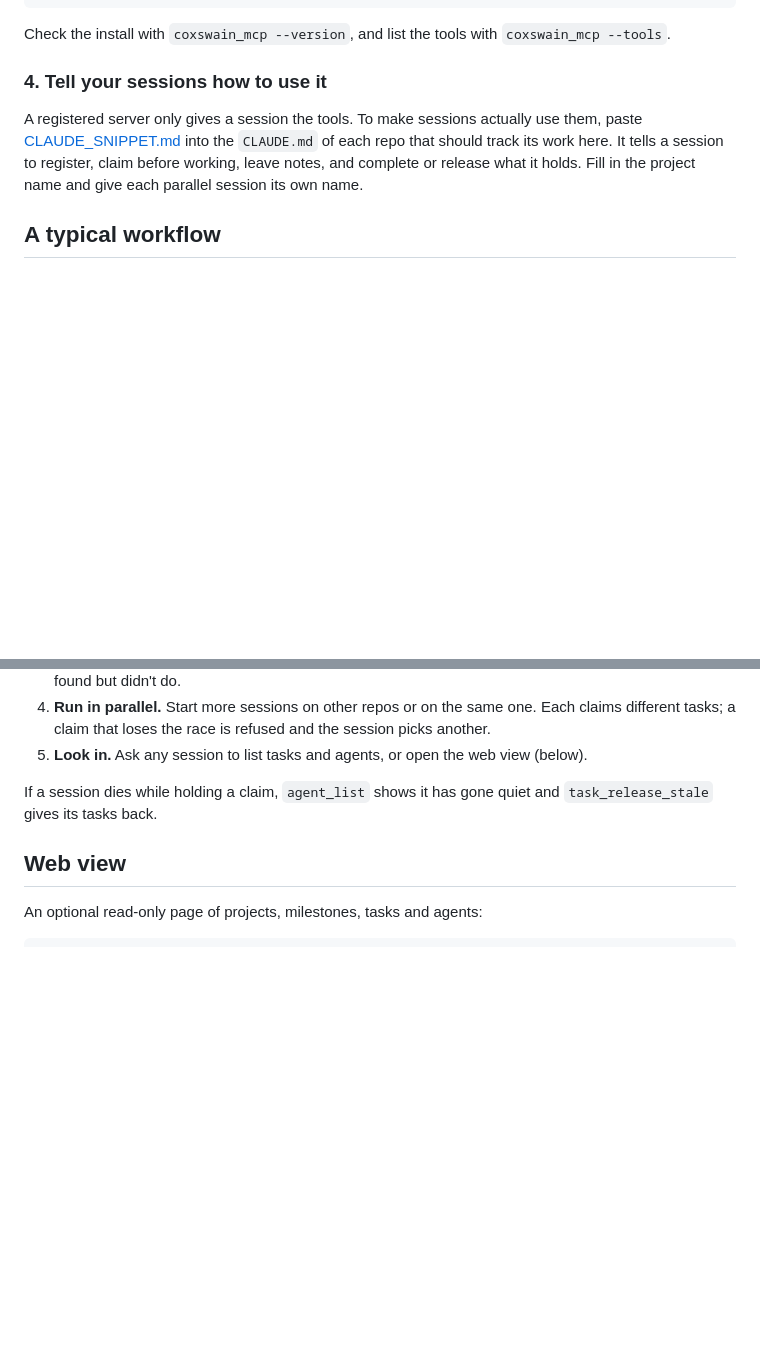
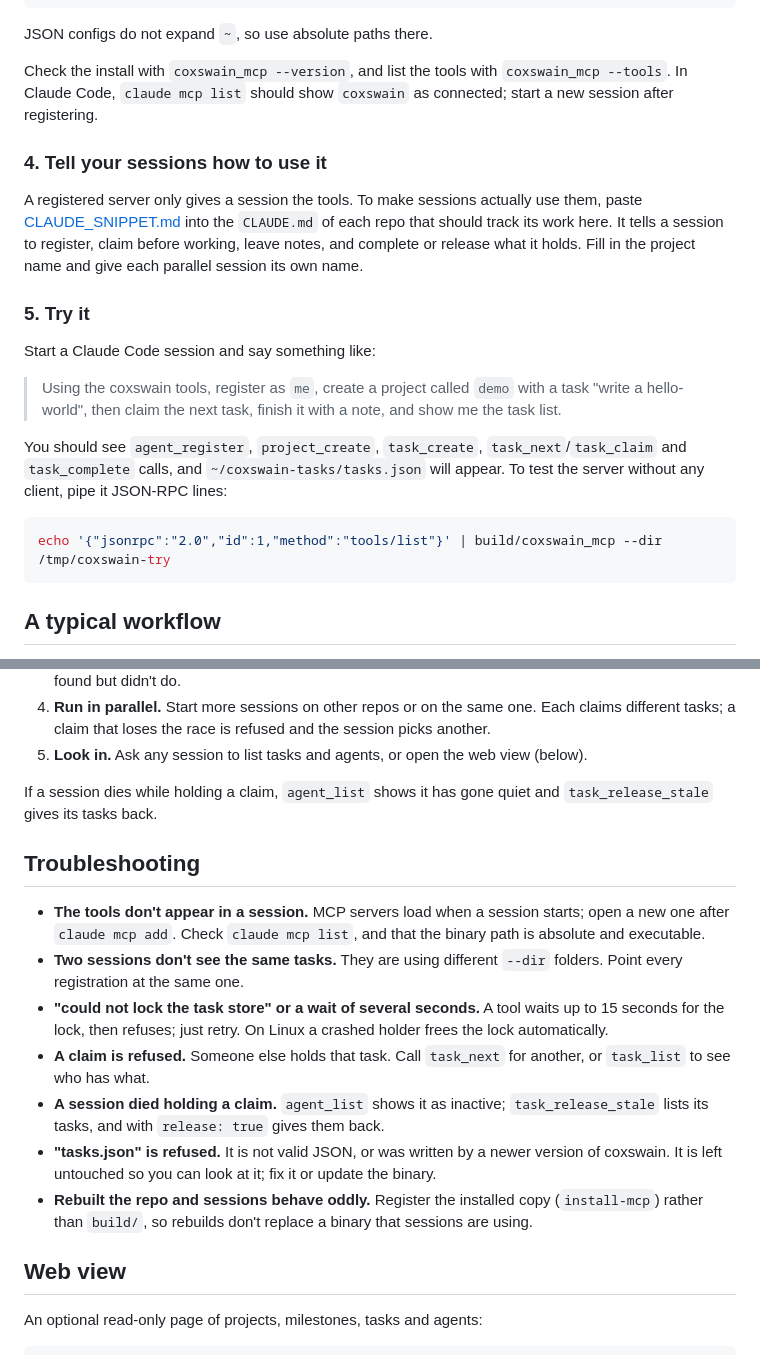
Before and after one commit to playdeezgames/coxswain-of-splorr, a Markdown page: README.md, 2 parts joined by grey strips. GitHub-like rendering; blank space fills up the shorter version.

Commit message:
README: try-it step, troubleshooting, registration notes
Co-Authored-By: Claude Sonnet 5.5 <noreply@anthropic.com>

````diff
--- a/README.md
+++ b/README.md
@@ -76,11 +76,25 @@ Without `--agent`, each session passes its own `agent` name on every call, which
 }
 ```
 
-Check the install with `coxswain_mcp --version`, and list the tools with `coxswain_mcp --tools`.
+JSON configs do not expand `~`, so use absolute paths there.
+
+Check the install with `coxswain_mcp --version`, and list the tools with `coxswain_mcp --tools`. In Claude Code, `claude mcp list` should show `coxswain` as connected; start a new session after registering.
 
 ### 4. Tell your sessions how to use it
 
 A registered server only gives a session the tools. To make sessions actually use them, paste [CLAUDE_SNIPPET.md](CLAUDE_SNIPPET.md) into the `CLAUDE.md` of each repo that should track its work here. It tells a session to register, claim before working, leave notes, and complete or release what it holds. Fill in the project name and give each parallel session its own name.
+
+### 5. Try it
+
+Start a Claude Code session and say something like:
+
+> Using the coxswain tools, register as `me`, create a project called `demo` with a task "write a hello-world", then claim the next task, finish it with a note, and show me the task list.
+
+You should see `agent_register`, `project_create`, `task_create`, `task_next`/`task_claim` and `task_complete` calls, and `~/coxswain-tasks/tasks.json` will appear. To test the server without any client, pipe it JSON-RPC lines:
+
+```bash
+echo '{"jsonrpc":"2.0","id":1,"method":"tools/list"}' | build/coxswain_mcp --dir /tmp/coxswain-try
+```
 
 ## A typical workflow
 
@@ -91,6 +105,16 @@ A registered server only gives a session the tools. To make sessions actually us
 5. **Look in.** Ask any session to list tasks and agents, or open the web view (below).
 
 If a session dies while holding a claim, `agent_list` shows it has gone quiet and `task_release_stale` gives its tasks back.
+
+## Troubleshooting
+
+- **The tools don't appear in a session.** MCP servers load when a session starts; open a new one after `claude mcp add`. Check `claude mcp list`, and that the binary path is absolute and executable.
+- **Two sessions don't see the same tasks.** They are using different `--dir` folders. Point every registration at the same one.
+- **"could not lock the task store" or a wait of several seconds.** A tool waits up to 15 seconds for the lock, then refuses; just retry. On Linux a crashed holder frees the lock automatically.
+- **A claim is refused.** Someone else holds that task. Call `task_next` for another, or `task_list` to see who has what.
+- **A session died holding a claim.** `agent_list` shows it as inactive; `task_release_stale` lists its tasks, and with `release: true` gives them back.
+- **"tasks.json" is refused.** It is not valid JSON, or was written by a newer version of coxswain. It is left untouched so you can look at it; fix it or update the binary.
+- **Rebuilt the repo and sessions behave oddly.** Register the installed copy (`install-mcp`) rather than `build/`, so rebuilds don't replace a binary that sessions are using.
 
 ## Web view
 
````
